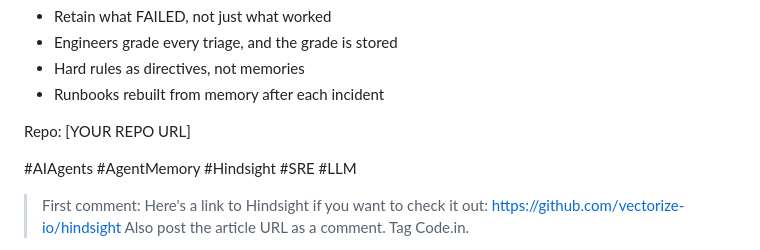
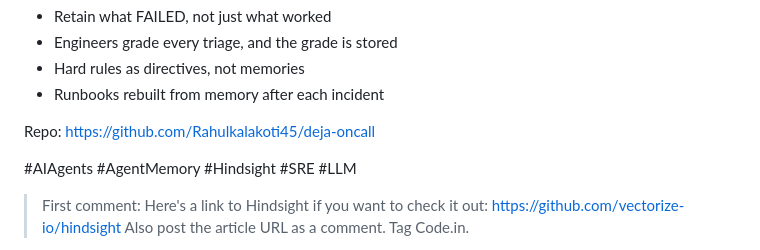
Before and after one commit to Rahulkalakoti45/deja-oncall, a Markdown page: content/linkedin_and_video.md, the part around the change. Drawn GitHub-style.

Commit message:
content: link to repo
Co-Authored-By: Claude Opus 5.5 <noreply@anthropic.com>

```diff
--- a/content/linkedin_and_video.md
+++ b/content/linkedin_and_video.md
@@ -15,7 +15,7 @@ What made the difference:
 - Hard rules as directives, not memories
 - Runbooks rebuilt from memory after each incident
 
-Repo: [YOUR REPO URL]
+Repo: https://github.com/Rahulkalakoti45/deja-oncall
 
 #AIAgents #AgentMemory #Hindsight #SRE #LLM
 
```
Also changed, not shown: content/article.md (+1 -1 lines).
